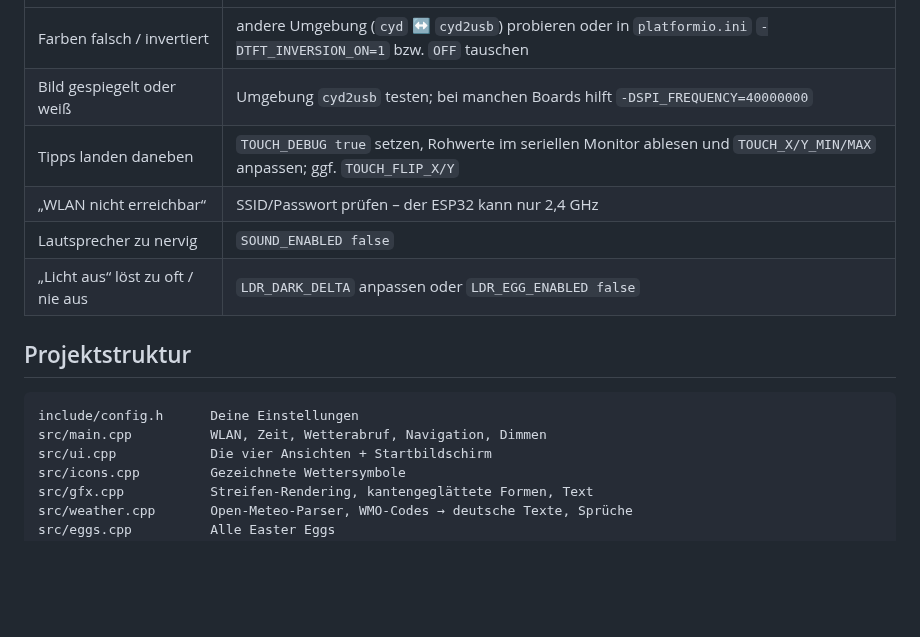
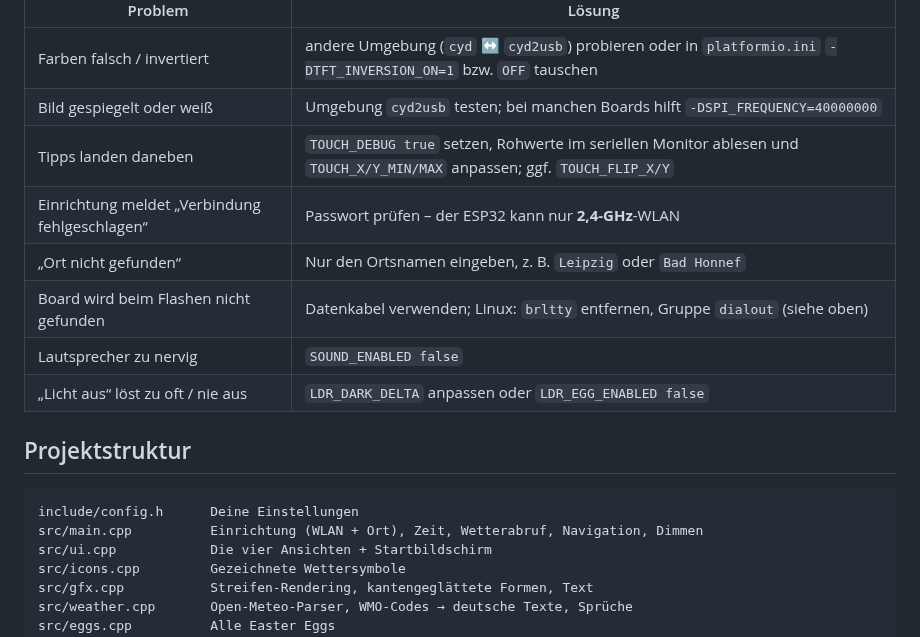
Before and after one commit to HOAI-droid/cyd-weather, a Markdown page: README.md, the part around one of its changes. GitHub-like rendering; blank space fills up the shorter version.

````diff
--- a/README.md
+++ b/README.md
@@ -75,7 +96,9 @@ Alle Bibliotheken (TFT_eSPI, XPT2046_Touchscreen, ArduinoJson) lädt PlatformIO
 | Farben falsch / invertiert | andere Umgebung (`cyd` ↔ `cyd2usb`) probieren oder in `platformio.ini` `-DTFT_INVERSION_ON=1` bzw. `OFF` tauschen |
 | Bild gespiegelt oder weiß | Umgebung `cyd2usb` testen; bei manchen Boards hilft `-DSPI_FREQUENCY=40000000` |
 | Tipps landen daneben | `TOUCH_DEBUG true` setzen, Rohwerte im seriellen Monitor ablesen und `TOUCH_X/Y_MIN/MAX` anpassen; ggf. `TOUCH_FLIP_X/Y` |
-| „WLAN nicht erreichbar“ | SSID/Passwort prüfen – der ESP32 kann nur 2,4 GHz |
+| Einrichtung meldet „Verbindung fehlgeschlagen“ | Passwort prüfen – der ESP32 kann nur **2,4-GHz**-WLAN |
+| „Ort nicht gefunden“ | Nur den Ortsnamen eingeben, z. B. `Leipzig` oder `Bad Honnef` |
+| Board wird beim Flashen nicht gefunden | Datenkabel verwenden; Linux: `brltty` entfernen, Gruppe `dialout` (siehe oben) |
 | Lautsprecher zu nervig | `SOUND_ENABLED false` |
 | „Licht aus“ löst zu oft / nie aus | `LDR_DARK_DELTA` anpassen oder `LDR_EGG_ENABLED false` |
 
@@ -83,7 +106,7 @@ Alle Bibliotheken (TFT_eSPI, XPT2046_Touchscreen, ArduinoJson) lädt PlatformIO
 
 ```
 include/config.h      Deine Einstellungen
-src/main.cpp          WLAN, Zeit, Wetterabruf, Navigation, Dimmen
+src/main.cpp          Einrichtung (WLAN + Ort), Zeit, Wetterabruf, Navigation, Dimmen
 src/ui.cpp            Die vier Ansichten + Startbildschirm
 src/icons.cpp         Gezeichnete Wettersymbole
 src/gfx.cpp           Streifen-Rendering, kantengeglättete Formen, Text
````
Also changed, not shown: other parts of README.md (+30 -9 lines), docs/screens/portal.png (added), 12 other files.
